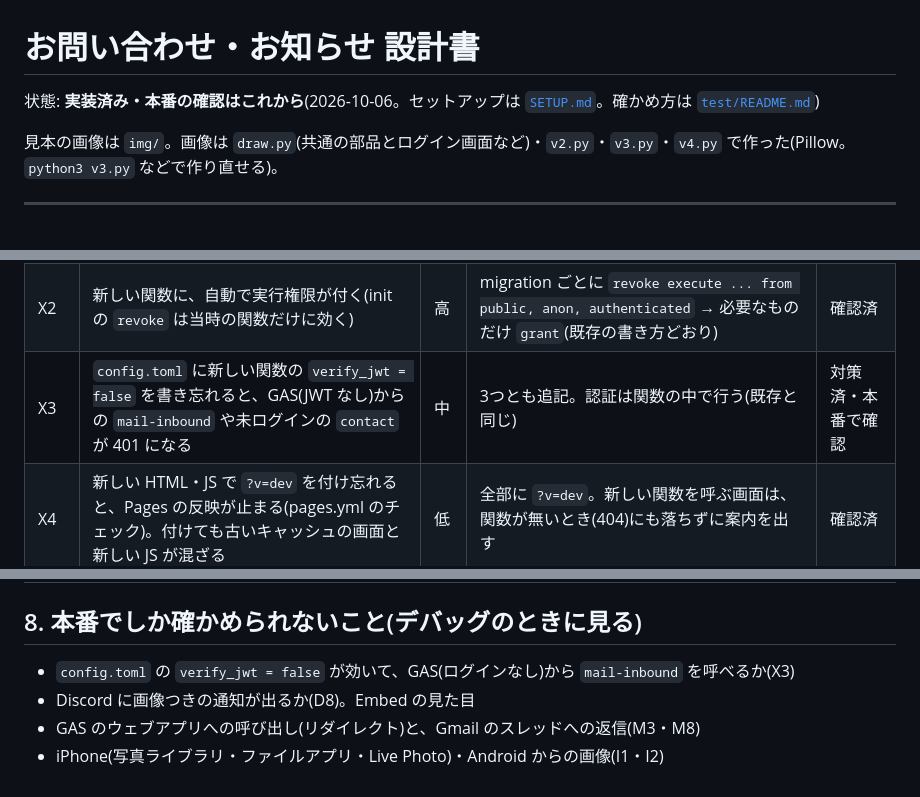
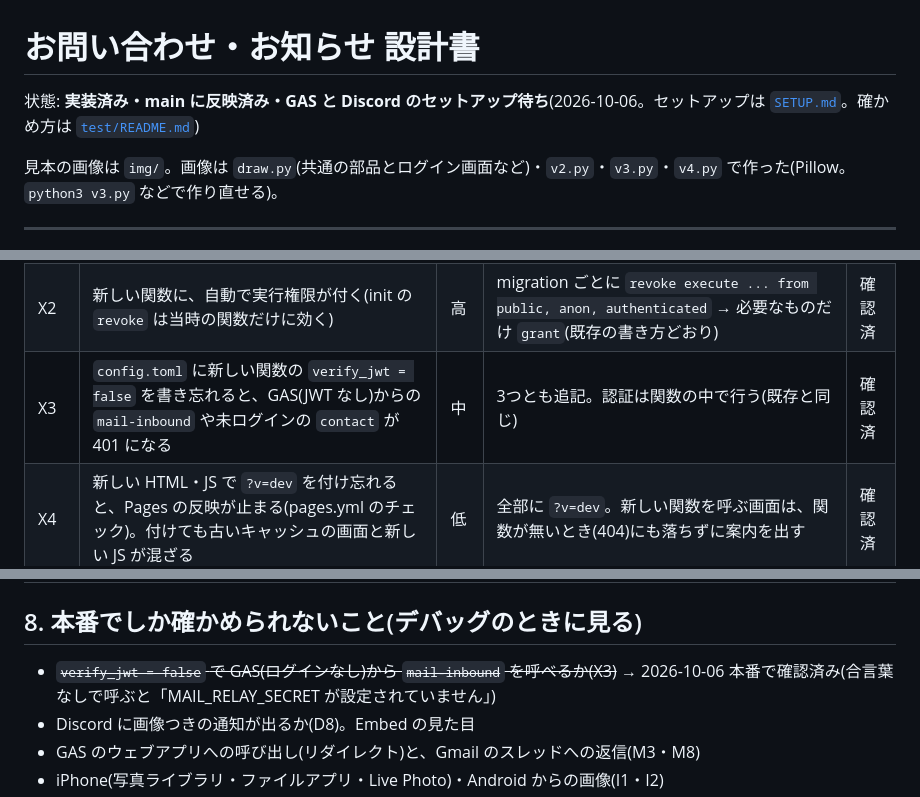
Before and after one commit to fast4213-max/shiftflow, a Markdown page: docs/contact/DESIGN.md, 3 parts joined by grey strips. GitHub-like rendering.

```diff
--- a/docs/contact/DESIGN.md
+++ b/docs/contact/DESIGN.md
@@ -1,6 +1,6 @@
 # お問い合わせ・お知らせ 設計書
 
-状態: **実装済み・本番の確認はこれから**(2026-10-06。セットアップは [`SETUP.md`](SETUP.md)。確かめ方は [`test/README.md`](test/README.md))
+状態: **実装済み・main に反映済み・GAS と Discord のセットアップ待ち**(2026-10-06。セットアップは [`SETUP.md`](SETUP.md)。確かめ方は [`test/README.md`](test/README.md))
 
 見本の画像は `img/`。画像は `draw.py`(共通の部品とログイン画面など)・`v2.py`・`v3.py`・`v4.py` で作った(Pillow。`python3 v3.py` などで作り直せる)。
 
@@ -84,7 +84,7 @@ admin.html     タブを追加: 「お問い合わせ」(未対応の数)・「
 |---|---|---|---|---|
 | X1 | 新しいテーブルを `revoke` していないと、Supabase の初期設定で anon / authenticated に権限が付き、RLS を付け忘れると問い合わせ(社員番号・氏名・メール)がだれでも読める | 高 | 3つのテーブルとも RLS を有効にして `revoke all`、必要なものだけ付ける。未ログインのキーで直接読めないことをテストする | 確認済 |
 | X2 | 新しい関数に、自動で実行権限が付く(init の `revoke` は当時の関数だけに効く) | 高 | migration ごとに `revoke execute ... from public, anon, authenticated` → 必要なものだけ `grant`(既存の書き方どおり) | 確認済 |
-| X3 | `config.toml` に新しい関数の `verify_jwt = false` を書き忘れると、GAS(JWT なし)からの `mail-inbound` や未ログインの `contact` が 401 になる | 中 | 3つとも追記。認証は関数の中で行う(既存と同じ) | 対策済・本番で確認 |
+| X3 | `config.toml` に新しい関数の `verify_jwt = false` を書き忘れると、GAS(JWT なし)からの `mail-inbound` や未ログインの `contact` が 401 になる | 中 | 3つとも追記。認証は関数の中で行う(既存と同じ) | 確認済 |
 | X4 | 新しい HTML・JS で `?v=dev` を付け忘れると、Pages の反映が止まる(pages.yml のチェック)。付けても古いキャッシュの画面と新しい JS が混ざる | 低 | 全部に `?v=dev`。新しい関数を呼ぶ画面は、関数が無いとき(404)にも落ちずに案内を出す | 確認済 |
 | X5 | DB(migration)より先に画面が反映されると、お知らせの関数が無くてログイン画面でエラー | 中 | お知らせの読み込みは失敗しても何も出さない(4-2 N1) | 確認済 |
 | X6 | シークレット未設定(Webhook・GAS)で関数が 500 になり、問い合わせ自体が送れない | 中 | 先に DB に保存し、通知・メールは未設定なら「未設定」として記録だけ。管理画面に未設定を出す | 確認済 |
@@ -248,7 +248,7 @@ admin.html     タブを追加: 「お問い合わせ」(未対応の数)・「
 
 ## 8. 本番でしか確かめられないこと(デバッグのときに見る)
 
-- `config.toml` の `verify_jwt = false` が効いて、GAS(ログインなし)から `mail-inbound` を呼べるか(X3)
+- ~~`verify_jwt = false` で GAS(ログインなし)から `mail-inbound` を呼べるか(X3)~~ → 2026-10-06 本番で確認済み(合言葉なしで呼ぶと「MAIL_RELAY_SECRET が設定されていません」)
 - Discord に画像つきの通知が出るか(D8)。Embed の見た目
 - GAS のウェブアプリへの呼び出し(リダイレクト)と、Gmail のスレッドへの返信(M3・M8)
 - iPhone(写真ライブラリ・ファイルアプリ・Live Photo)・Android からの画像(I1・I2)
```
Also changed, not shown: WORKLOG.md (+2 -1 lines).
